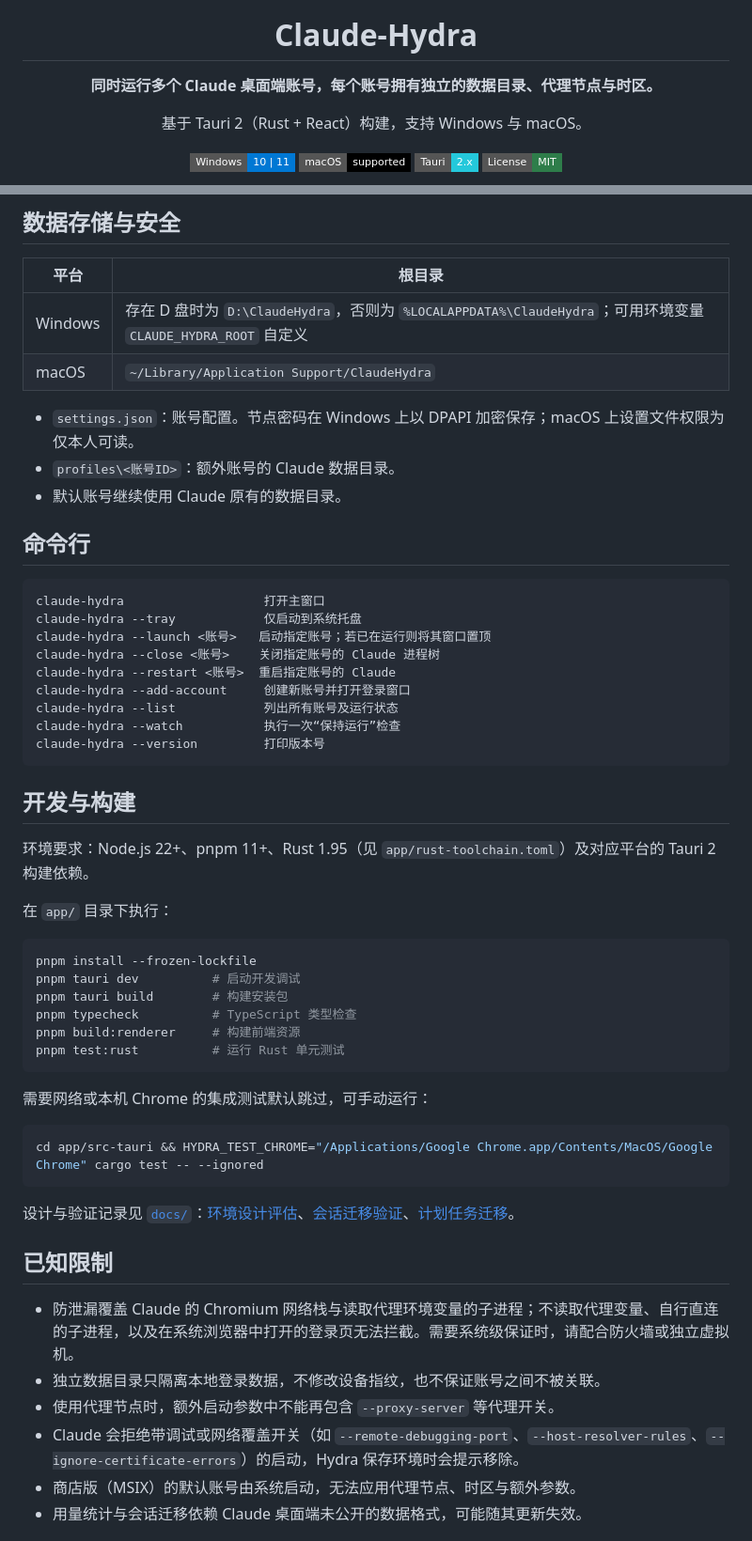
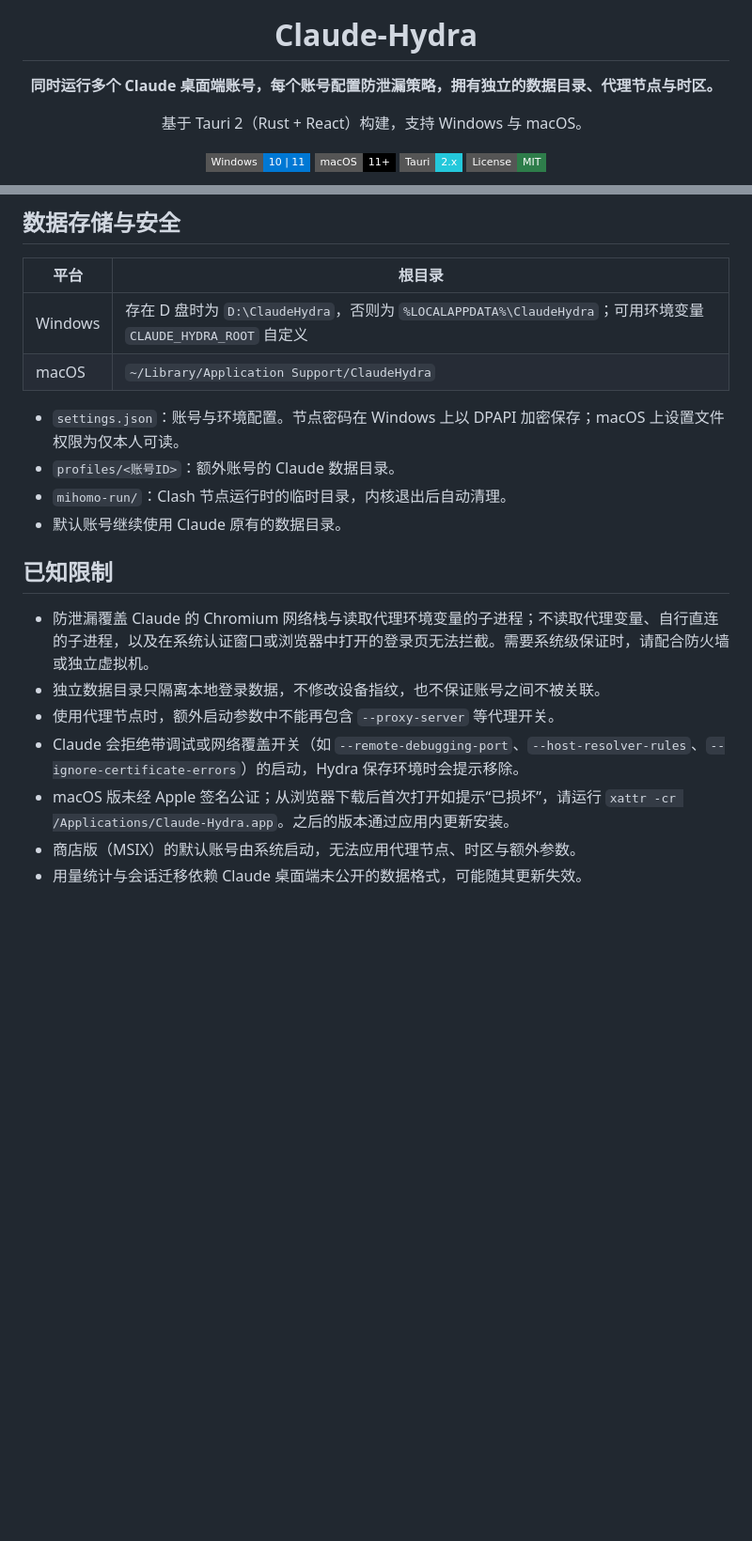
Before and after one commit to EverettRain/Claude-Hydra, a Markdown page: README.md, 2 parts joined by grey strips. Shown at 94% size. GitHub-like rendering; badges without logos; blank space fills up the shorter version.

````diff
--- a/README.md
+++ b/README.md
@@ -4,12 +4,12 @@
 
 # Claude-Hydra
 
-**同时运行多个 Claude 桌面端账号，每个账号拥有独立的数据目录、代理节点与时区。**
+**同时运行多个 Claude 桌面端账号，每个账号配置防泄漏策略，拥有独立的数据目录、代理节点与时区。**
 
 基于 Tauri 2（Rust + React）构建，支持 Windows 与 macOS。
 
 ![Windows 10 | 11](https://img.shields.io/badge/Windows-10%20%7C%2011-0078D4?style=flat-square&logo=windows)
-![macOS](https://img.shields.io/badge/macOS-supported-000000?style=flat-square&logo=apple)
+![macOS](https://img.shields.io/badge/macOS-11%2B-000000?style=flat-square&logo=apple)
 ![Tauri 2](https://img.shields.io/badge/Tauri-2.x-24C8DB?style=flat-square&logo=tauri)
 ![License: MIT](https://img.shields.io/badge/License-MIT-2e7d4a?style=flat-square)
 
@@ -156,53 +171,18 @@ Claude 只看得到本机中继地址；节点的账号密码保存在 Hydra 内
 | Windows | 存在 D 盘时为 `D:\ClaudeHydra`，否则为 `%LOCALAPPDATA%\ClaudeHydra`；可用环境变量 `CLAUDE_HYDRA_ROOT` 自定义 |
 | macOS | `~/Library/Application Support/ClaudeHydra` |
 
-- `settings.json`：账号配置。节点密码在 Windows 上以 DPAPI 加密保存；macOS 上设置文件权限为仅本人可读。
-- `profiles\<账号ID>`：额外账号的 Claude 数据目录。
+- `settings.json`：账号与环境配置。节点密码在 Windows 上以 DPAPI 加密保存；macOS 上设置文件权限为仅本人可读。
+- `profiles/<账号ID>`：额外账号的 Claude 数据目录。
+- `mihomo-run/`：Clash 节点运行时的临时目录，内核退出后自动清理。
 - 默认账号继续使用 Claude 原有的数据目录。
-
-## 命令行
-
-```text
-claude-hydra                   打开主窗口
-claude-hydra --tray            仅启动到系统托盘
-claude-hydra --launch <账号>   启动指定账号；若已在运行则将其窗口置顶
-claude-hydra --close <账号>    关闭指定账号的 Claude 进程树
-claude-hydra --restart <账号>  重启指定账号的 Claude
-claude-hydra --add-account     创建新账号并打开登录窗口
-claude-hydra --list            列出所有账号及运行状态
-claude-hydra --watch           执行一次“保持运行”检查
-claude-hydra --version         打印版本号
-```
-
-## 开发与构建
-
-环境要求：Node.js 22+、pnpm 11+、Rust 1.95（见 `app/rust-toolchain.toml`）及对应平台的 Tauri 2 构建依赖。
-
-在 `app/` 目录下执行：
-
-```bash
-pnpm install --frozen-lockfile
-pnpm tauri dev          # 启动开发调试
-pnpm tauri build        # 构建安装包
-pnpm typecheck          # TypeScript 类型检查
-pnpm build:renderer     # 构建前端资源
-pnpm test:rust          # 运行 Rust 单元测试
-```
-
-需要网络或本机 Chrome 的集成测试默认跳过，可手动运行：
-
-```bash
-cd app/src-tauri && HYDRA_TEST_CHROME="/Applications/Google Chrome.app/Contents/MacOS/Google Chrome" cargo test -- --ignored
-```
-
-设计与验证记录见 [`docs/`](docs/)：[环境设计评估](docs/environment-design.md)、[会话迁移验证](docs/desktop-session-migration.md)、[计划任务迁移](docs/scheduled-task-migration.md)。
 
 ## 已知限制
 
-- 防泄漏覆盖 Claude 的 Chromium 网络栈与读取代理环境变量的子进程；不读取代理变量、自行直连的子进程，以及在系统浏览器中打开的登录页无法拦截。需要系统级保证时，请配合防火墙或独立虚拟机。
+- 防泄漏覆盖 Claude 的 Chromium 网络栈与读取代理环境变量的子进程；不读取代理变量、自行直连的子进程，以及在系统认证窗口或浏览器中打开的登录页无法拦截。需要系统级保证时，请配合防火墙或独立虚拟机。
 - 独立数据目录只隔离本地登录数据，不修改设备指纹，也不保证账号之间不被关联。
 - 使用代理节点时，额外启动参数中不能再包含 `--proxy-server` 等代理开关。
 - Claude 会拒绝带调试或网络覆盖开关（如 `--remote-debugging-port`、`--host-resolver-rules`、`--ignore-certificate-errors`）的启动，Hydra 保存环境时会提示移除。
+- macOS 版未经 Apple 签名公证；从浏览器下载后首次打开如提示“已损坏”，请运行 `xattr -cr /Applications/Claude-Hydra.app`。之后的版本通过应用内更新安装。
 - 商店版（MSIX）的默认账号由系统启动，无法应用代理节点、时区与额外参数。
 - 用量统计与会话迁移依赖 Claude 桌面端未公开的数据格式，可能随其更新失效。
 
````
Also changed, not shown: other parts of README.md (+54 -39 lines), docs/images/accounts-dark.png (added), docs/images/accounts-light.png (added), docs/images/environment-edit.png (added), docs/images/environments.png (added), docs/images/sessions.png (added), docs/images/usage.png (added).
